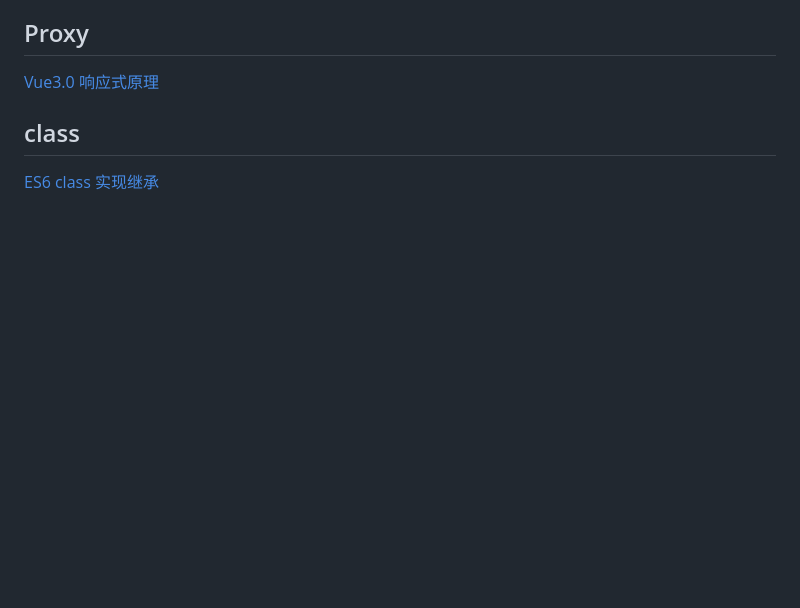
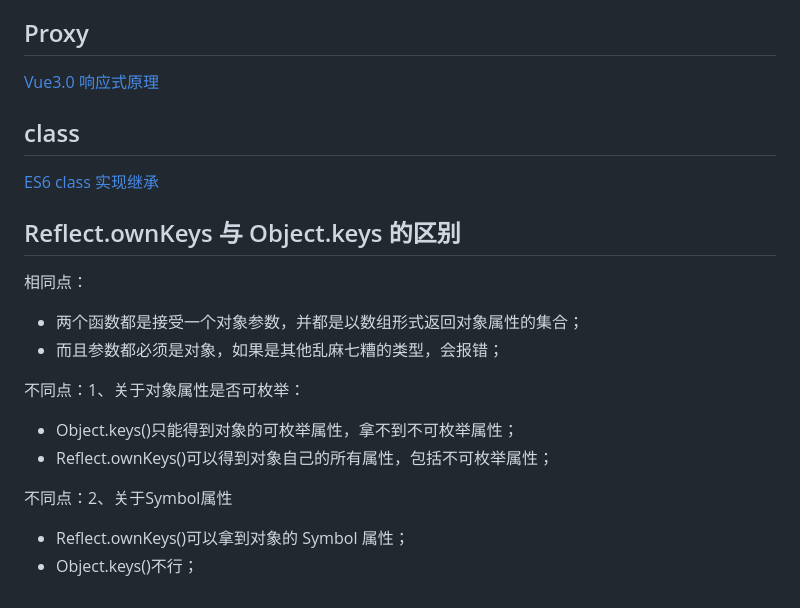
Before and after one commit to dmljc/dumi-set, a Markdown page: docs/basic/es6.md, the part around the change. Drawn GitHub-style; blank space fills up the shorter version.

Commit message:
feat:Reflect.ownKeys 与 Object.keys 的区别

```diff
--- a/docs/basic/es6.md
+++ b/docs/basic/es6.md
@@ -193,3 +193,21 @@ WeakMap 结构与 Map 结构类似，也是用于生成键值对的集合。Weak
 ## class
 
 [ES6 class 实现继承](extends#class、extends-实现继承)
+
+
+## Reflect.ownKeys 与 Object.keys 的区别
+
+相同点：
+
+- 两个函数都是接受一个对象参数，并都是以数组形式返回对象属性的集合；
+- 而且参数都必须是对象，如果是其他乱麻七糟的类型，会报错；
+
+不同点：1、关于对象属性是否可枚举：
+
+- Object.keys()只能得到对象的可枚举属性，拿不到不可枚举属性；
+- Reflect.ownKeys()可以得到对象自己的所有属性，包括不可枚举属性；
+
+不同点：2、关于Symbol属性
+
+- Reflect.ownKeys()可以拿到对象的 Symbol 属性；
+- Object.keys()不行；
```
Also changed, not shown: docs/basic/index.md (+10 -1 lines).
